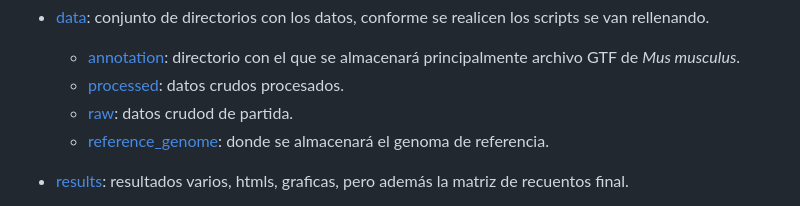
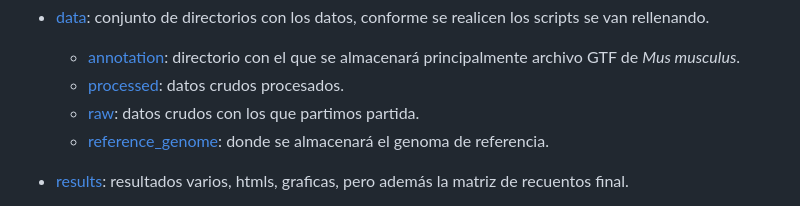
Before and after one commit to Juankkar/RNA-Seq_VIU, a Markdown page: actividad1/README.md, the part around the change. GitHub-like rendering.

```diff
--- a/actividad1/README.md
+++ b/actividad1/README.md
@@ -24,7 +24,7 @@ La actividad consiste en el análisis de una muestra real de RNA-seq que forma p
  * [data](data): conjunto de directorios con los datos, conforme se realicen los scripts se van rellenando.
    * [annotation](data/annotation): directorio con el que se almacenará principalmente archivo GTF de *Mus musculus*.
    * [processed](data/processed): datos crudos procesados.
-   * [raw](data/raw): datos crudod de partida.
+   * [raw](data/raw): datos crudos con los que partimos partida.
    * [reference_genome](data/reference_genome): donde se almacenará el genoma de referencia.
 
  * [results](results): resultados varios, htmls, graficas, pero además la matriz de recuentos final.
```
